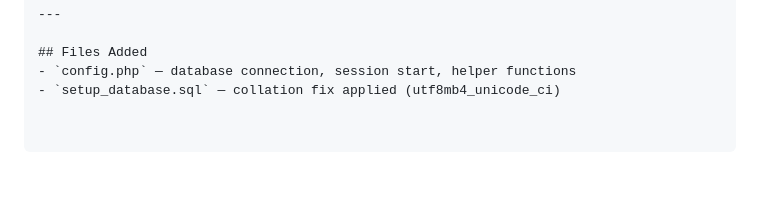
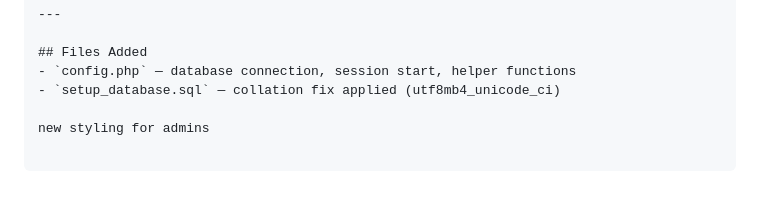
Before and after one commit to zayd100/kincircle, a Markdown page: zayd_notes.md, the part around the change. Drawn GitHub-style; blank space fills up the shorter version.

Commit message:
styling for admins

```diff
--- a/zayd_notes.md
+++ b/zayd_notes.md
@@ -90,3 +90,5 @@ If Laragon isn't installed on the machine, reinstall it from laragon.org, move t
 ## Files Added
 - `config.php` — database connection, session start, helper functions
 - `setup_database.sql` — collation fix applied (utf8mb4_unicode_ci)
+
+new styling for admins
```
